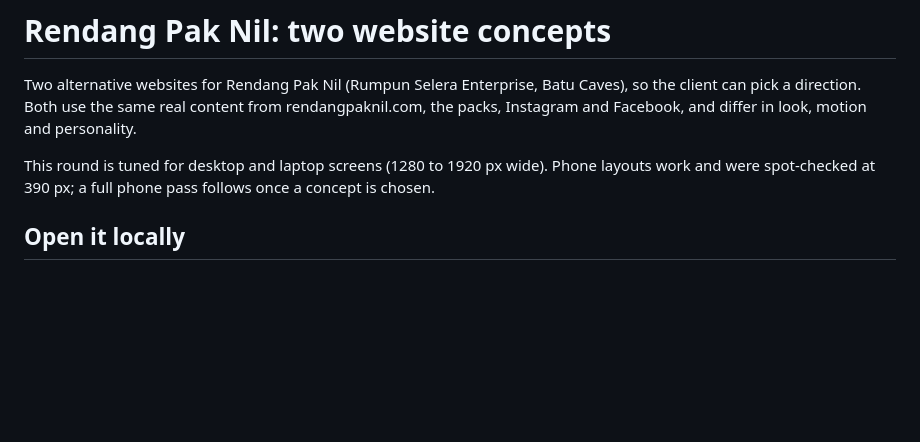
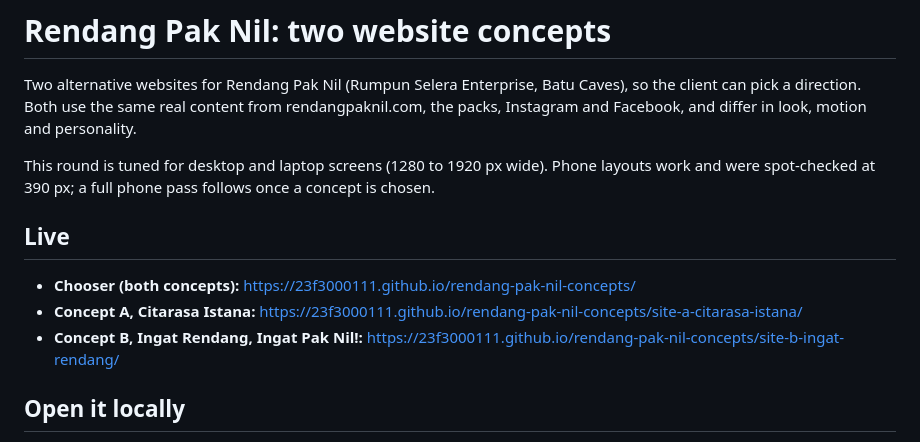
Before and after one commit to 23f3000111/rendang-pak-nil-concepts, a Markdown page: README.md, the part around the change. GitHub-like rendering; blank space fills up the shorter version.

Commit message:
docs: live GitHub Pages links
Co-Authored-By: Claude Opus 5.5 <noreply@anthropic.com>

```diff
--- a/README.md
+++ b/README.md
@@ -3,6 +3,12 @@
 Two alternative websites for Rendang Pak Nil (Rumpun Selera Enterprise, Batu Caves), so the client can pick a direction. Both use the same real content from rendangpaknil.com, the packs, Instagram and Facebook, and differ in look, motion and personality.
 
 This round is tuned for desktop and laptop screens (1280 to 1920 px wide). Phone layouts work and were spot-checked at 390 px; a full phone pass follows once a concept is chosen.
+
+## Live
+
+- **Chooser (both concepts):** <https://23f3000111.github.io/rendang-pak-nil-concepts/>
+- **Concept A, Citarasa Istana:** <https://23f3000111.github.io/rendang-pak-nil-concepts/site-a-citarasa-istana/>
+- **Concept B, Ingat Rendang, Ingat Pak Nil!:** <https://23f3000111.github.io/rendang-pak-nil-concepts/site-b-ingat-rendang/>
 
 ## Open it locally
 
```
Also changed, not shown: 1 other file.
